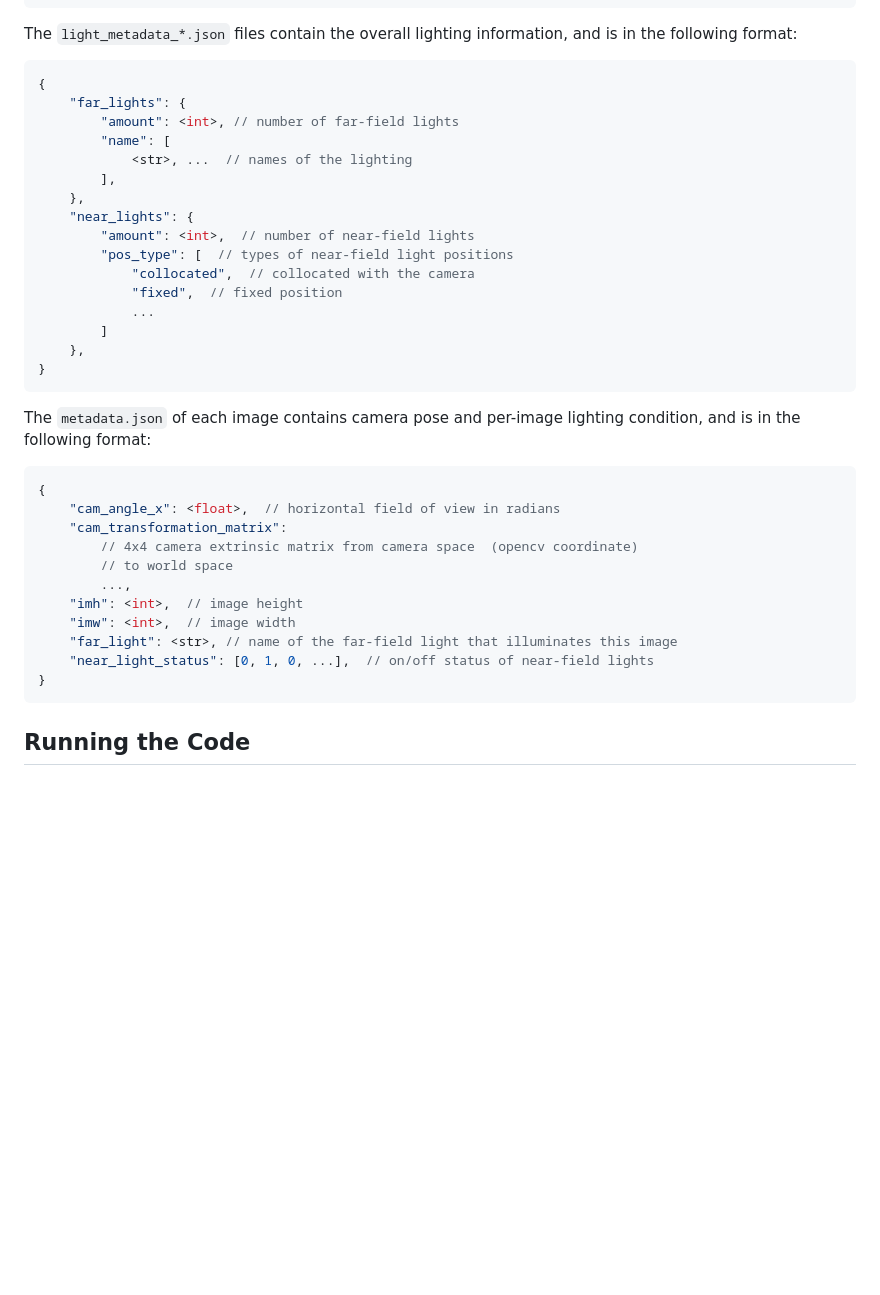
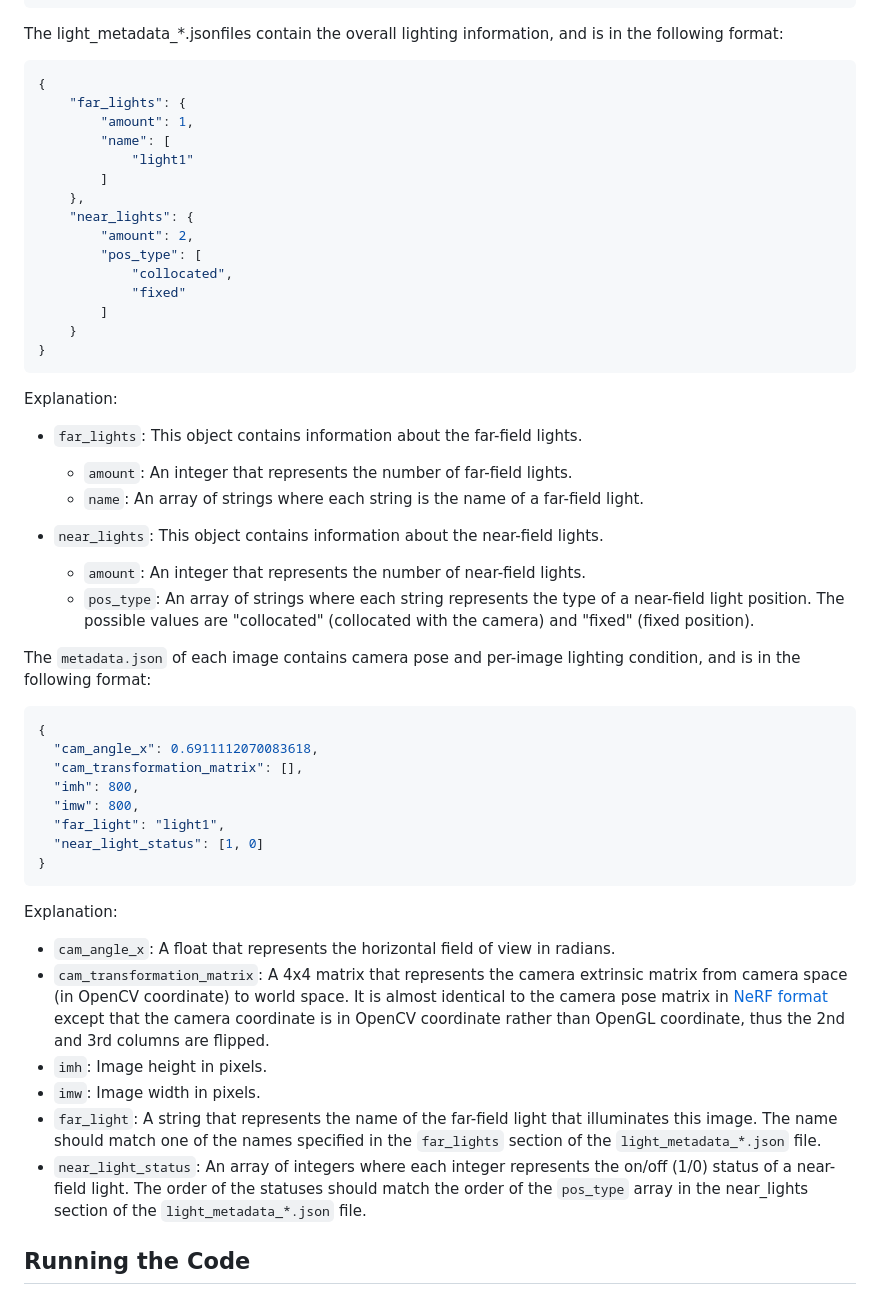
Before and after one commit to costrice/vminer, a Markdown page: README.md, the part around the change. Drawn GitHub-style; blank space fills up the shorter version.

Commit message:
Fix JSON in README.md
This commit modifies the README.md by replacing general placeholders with concrete examples in the JSON code blocks and moving explanatory comments outside the code block.

````diff
--- a/README.md
+++ b/README.md
@@ -63,43 +63,56 @@ The data should be organized as follows:
     ...
 ```
 
-The `light_metadata_*.json` files contain the overall lighting information, and is in the following format:
+The light_metadata_*.jsonfiles contain the overall lighting information, and is in the following format:
 
 ```json
 {
     "far_lights": {
-        "amount": <int>, // number of far-field lights
+        "amount": 1,
         "name": [
-            <str>, ...  // names of the lighting
-        ],
+            "light1"
+        ]
     },
     "near_lights": {
-        "amount": <int>,  // number of near-field lights
-        "pos_type": [  // types of near-field light positions
-            "collocated",  // collocated with the camera
-            "fixed",  // fixed position
-            ...
+        "amount": 2,
+        "pos_type": [
+            "collocated",
+            "fixed"
         ]
-    },
+    }
 }
 ```
+Explanation:
+
+- `far_lights`: This object contains information about the far-field lights.
+    - `amount`: An integer that represents the number of far-field lights.
+    - `name`: An array of strings where each string is the name of a far-field light.
+
+- `near_lights`: This object contains information about the near-field lights.
+    - `amount`: An integer that represents the number of near-field lights.
+    - `pos_type`: An array of strings where each string represents the type of a near-field light position. The possible values are "collocated" (collocated with the camera) and "fixed" (fixed position).
 
 The `metadata.json` of each image contains camera pose and per-image lighting condition,
 and is in the following format:
 
 ```json
 {
-    "cam_angle_x": <float>,  // horizontal field of view in radians
-    "cam_transformation_matrix":
-        // 4x4 camera extrinsic matrix from camera space  (opencv coordinate)
-        // to world space
-        ...,
-    "imh": <int>,  // image height
-    "imw": <int>,  // image width
-    "far_light": <str>, // name of the far-field light that illuminates this image
-    "near_light_status": [0, 1, 0, ...],  // on/off status of near-field lights
+  "cam_angle_x": 0.6911112070083618,
+  "cam_transformation_matrix": [],
+  "imh": 800,
+  "imw": 800,
+  "far_light": "light1",
+  "near_light_status": [1, 0]
 }
 ```
+Explanation:
+- `cam_angle_x`: A float that represents the horizontal field of view in radians.
+- `cam_transformation_matrix`: A 4x4 matrix that represents the camera extrinsic matrix from camera space (in OpenCV coordinate) to world space. It is almost identical to the camera pose matrix in [NeRF format](https://github.com/bmild/nerf) except that the camera coordinate is in OpenCV coordinate rather than OpenGL coordinate, thus the 2nd and 3rd columns are flipped.
+- `imh`: Image height in pixels.
+- `imw`: Image width in pixels.
+- `far_light`: A string that represents the name of the far-field light that illuminates this image. The name should match one of the names specified in the `far_lights` section of the `light_metadata_*.json` file.
+- `near_light_status`: An array of integers where each integer represents the on/off (1/0) status of a near-field light. The order of the statuses should match the order of the `pos_type` array in the near_lights section of the
+  `light_metadata_*.json` file.
 
 </details>
 
````
